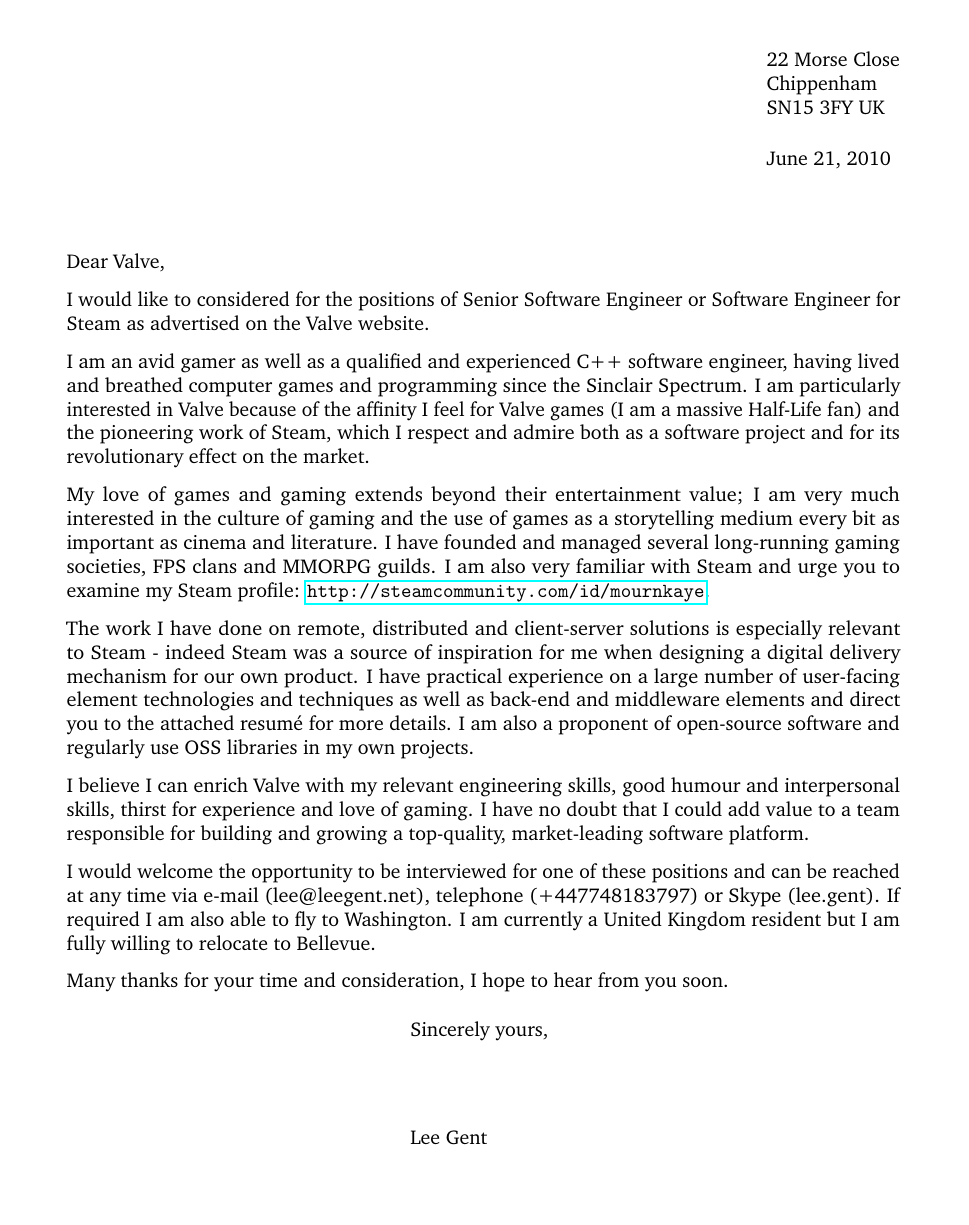
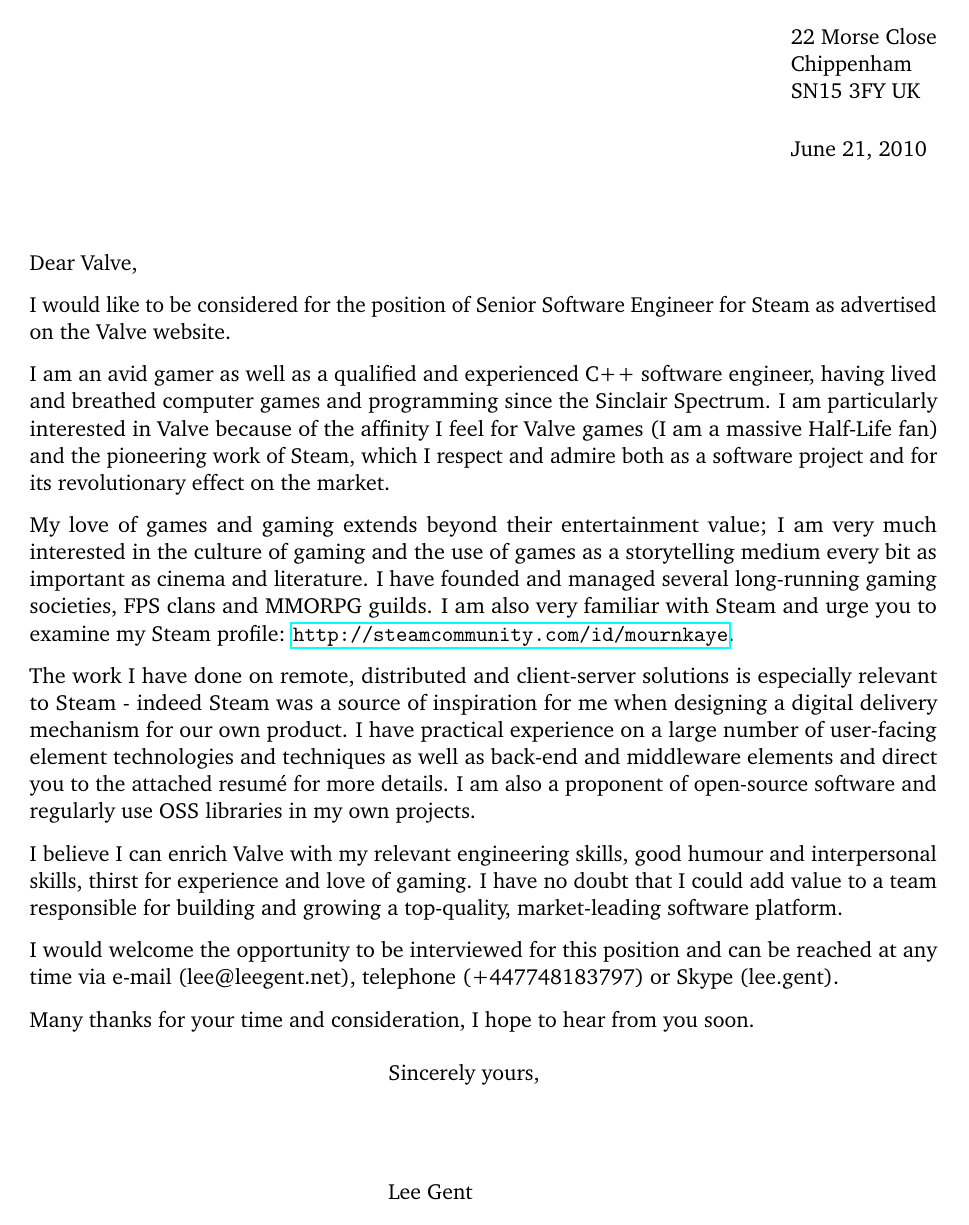
Before and after one commit to leepgent/cv, a LaTeX letter (valve_coverletter.tex): the whole page. Compiled offline with pdfLaTeX.

Commit message:
Tweaked covering letter

```diff
--- a/valve_coverletter.tex
+++ b/valve_coverletter.tex
@@ -1,5 +1,5 @@
-\documentclass[a4paper]{letter}
-\usepackage{geometry}
+\documentclass[a4paper,11pt]{letter}
+\usepackage[a4paper,inner=25mm,outer=25mm,bottom=15mm,top=15mm]{geometry}
 \usepackage{charter}
 \usepackage{microtype}
 \usepackage{hyperref}
@@ -11,7 +11,7 @@
 \begin{letter}{}
 \opening{Dear Valve,}
 
-I would like to considered for the positions of Senior Software Engineer or Software Engineer for Steam as advertised on the Valve website.
+I would like to be considered for the position of Senior Software Engineer for Steam as advertised on the Valve website.
 
 I am an avid gamer as well as a qualified and experienced C++ software engineer, having lived and breathed computer games and programming since the Sinclair Spectrum.  I am particularly interested in Valve because of the affinity I feel for Valve games (I am a massive Half-Life fan) and the pioneering work of Steam, which I respect and admire both as a software project and for its revolutionary effect on the market.
 
@@ -21,7 +21,7 @@
 
 I believe I can enrich Valve with my relevant engineering skills, good humour and interpersonal skills, thirst for experience and love of gaming.  I have no doubt that I could add value to a team responsible for building and growing a top-quality, market-leading software platform.
 
-I would welcome the opportunity to be interviewed for one of these positions and can be reached at any time via e-mail (lee@leegent.net), telephone (+447748183797) or Skype (lee.gent).  If required I am also able to fly to Washington.  I am currently a United Kingdom resident but I am fully willing to relocate to Bellevue.
+I would welcome the opportunity to be interviewed for this position and can be reached at any time via e-mail (lee@leegent.net), telephone (+447748183797) or Skype (lee.gent).
 
 Many thanks for your time and consideration, I hope to hear from you soon.
 \closing{Sincerely yours,}
```
